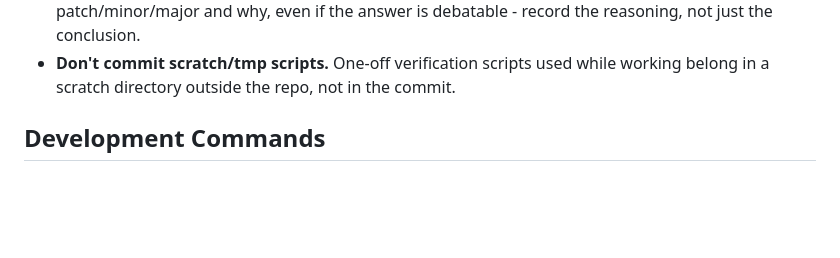
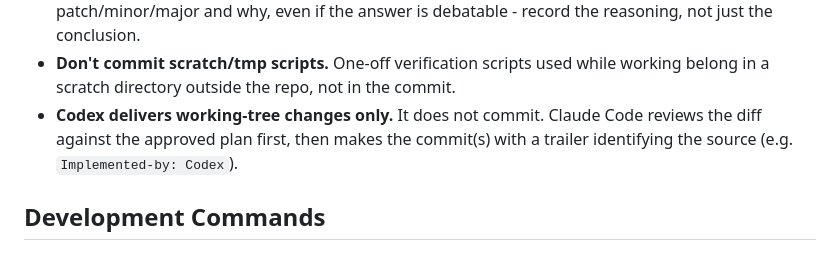
Before and after one commit to skoba/openehr-ruby, a Markdown page: CLAUDE.md, the part around the change. Drawn GitHub-style; blank space fills up the shorter version.

Commit message:
Add: Codex hand-off note to Contribution workflow
Codex delivers working-tree changes only; Claude Code reviews the diff
against the approved plan and commits it, with a trailer identifying
the source.

Co-Authored-By: Claude Sonnet 5 <noreply@anthropic.com>

```diff
--- a/CLAUDE.md
+++ b/CLAUDE.md
@@ -34,6 +34,10 @@ For any non-trivial change (bug fix, hardening, enhancement):
 - **Don't commit scratch/tmp scripts.** One-off verification scripts used
   while working belong in a scratch directory outside the repo, not in the
   commit.
+- **Codex delivers working-tree changes only.** It does not commit. Claude
+  Code reviews the diff against the approved plan first, then makes the
+  commit(s) with a trailer identifying the source (e.g.
+  `Implemented-by: Codex`).
 
 ## Development Commands
 
```
